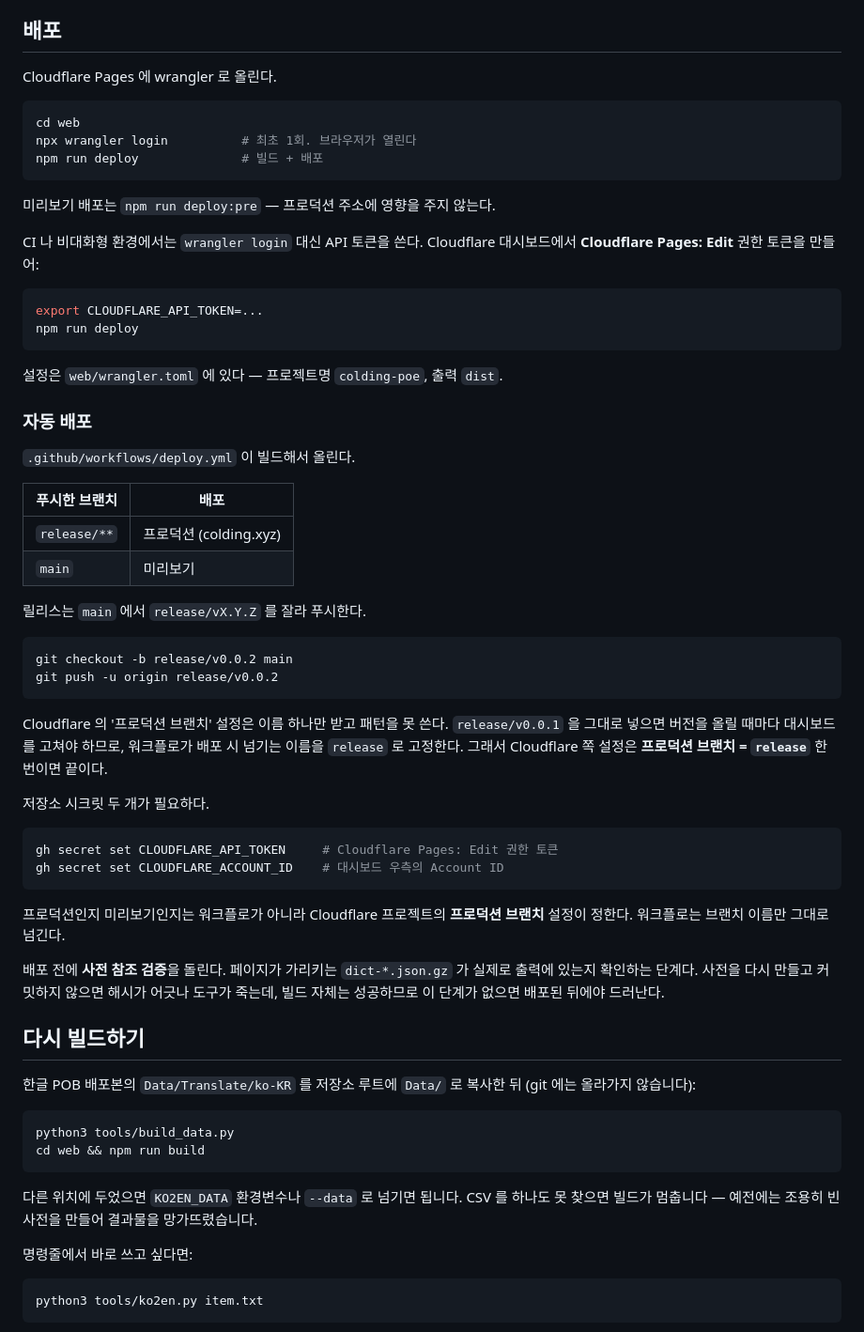
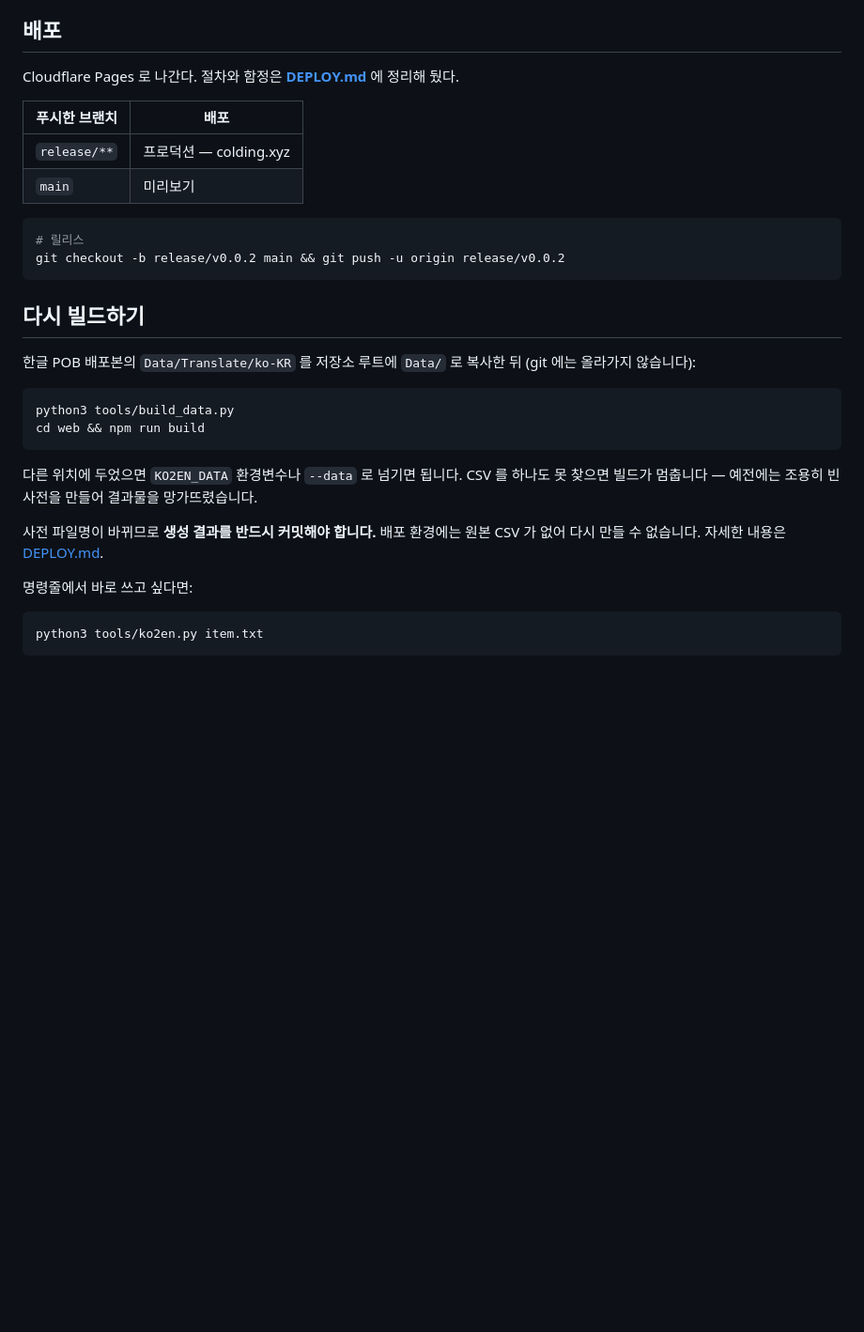
Before and after one commit to chomg88/colding-poe-ko2en, a Markdown page: README.md, the part around the change. Shown at 94% size. Rendered like a GitHub page; blank space fills up the shorter version.

````diff
--- a/README.md
+++ b/README.md
@@ -104,60 +104,17 @@ web/src/
 
 ## 배포
 
-Cloudflare Pages 에 wrangler 로 올린다.
-
-```bash
-cd web
-npx wrangler login          # 최초 1회. 브라우저가 열린다
-npm run deploy              # 빌드 + 배포
-```
-
-미리보기 배포는 `npm run deploy:pre` — 프로덕션 주소에 영향을 주지 않는다.
-
-CI 나 비대화형 환경에서는 `wrangler login` 대신 API 토큰을 쓴다.
-Cloudflare 대시보드에서 **Cloudflare Pages: Edit** 권한 토큰을 만들어:
-
-```bash
-export CLOUDFLARE_API_TOKEN=...
-npm run deploy
-```
-
-설정은 `web/wrangler.toml` 에 있다 — 프로젝트명 `colding-poe`, 출력 `dist`.
-
-### 자동 배포
-
-`.github/workflows/deploy.yml` 이 빌드해서 올린다.
+Cloudflare Pages 로 나간다. 절차와 함정은 **[DEPLOY.md](DEPLOY.md)** 에 정리해 뒀다.
 
 | 푸시한 브랜치 | 배포 |
 |---|---|
-| `release/**` | 프로덕션 (colding.xyz) |
+| `release/**` | 프로덕션 — colding.xyz |
 | `main` | 미리보기 |
 
-릴리스는 `main` 에서 `release/vX.Y.Z` 를 잘라 푸시한다.
-
 ```bash
-git checkout -b release/v0.0.2 main
-git push -u origin release/v0.0.2
+# 릴리스
+git checkout -b release/v0.0.2 main && git push -u origin release/v0.0.2
 ```
-
-Cloudflare 의 '프로덕션 브랜치' 설정은 이름 하나만 받고 패턴을 못 쓴다.
-`release/v0.0.1` 을 그대로 넣으면 버전을 올릴 때마다 대시보드를 고쳐야 하므로,
-워크플로가 배포 시 넘기는 이름을 `release` 로 고정한다. 그래서 Cloudflare 쪽
-설정은 **프로덕션 브랜치 = `release`** 한 번이면 끝이다.
-
-저장소 시크릿 두 개가 필요하다.
-
-```bash
-gh secret set CLOUDFLARE_API_TOKEN     # Cloudflare Pages: Edit 권한 토큰
-gh secret set CLOUDFLARE_ACCOUNT_ID    # 대시보드 우측의 Account ID
-```
-
-프로덕션인지 미리보기인지는 워크플로가 아니라 Cloudflare 프로젝트의
-**프로덕션 브랜치** 설정이 정한다. 워크플로는 브랜치 이름만 그대로 넘긴다.
-
-배포 전에 **사전 참조 검증**을 돌린다. 페이지가 가리키는 `dict-*.json.gz` 가 실제로
-출력에 있는지 확인하는 단계다. 사전을 다시 만들고 커밋하지 않으면 해시가 어긋나
-도구가 죽는데, 빌드 자체는 성공하므로 이 단계가 없으면 배포된 뒤에야 드러난다.
 
 ## 다시 빌드하기
 
@@ -173,6 +130,9 @@ cd web && npm run build
 CSV 를 하나도 못 찾으면 빌드가 멈춥니다 — 예전에는 조용히 빈 사전을 만들어
 결과물을 망가뜨렸습니다.
 
+사전 파일명이 바뀌므로 **생성 결과를 반드시 커밋해야 합니다.** 배포 환경에는
+원본 CSV 가 없어 다시 만들 수 없습니다. 자세한 내용은 [DEPLOY.md](DEPLOY.md).
+
 명령줄에서 바로 쓰고 싶다면:
 
 ```bash
````
Also changed, not shown: DEPLOY.md (added, +183 -0 lines).
